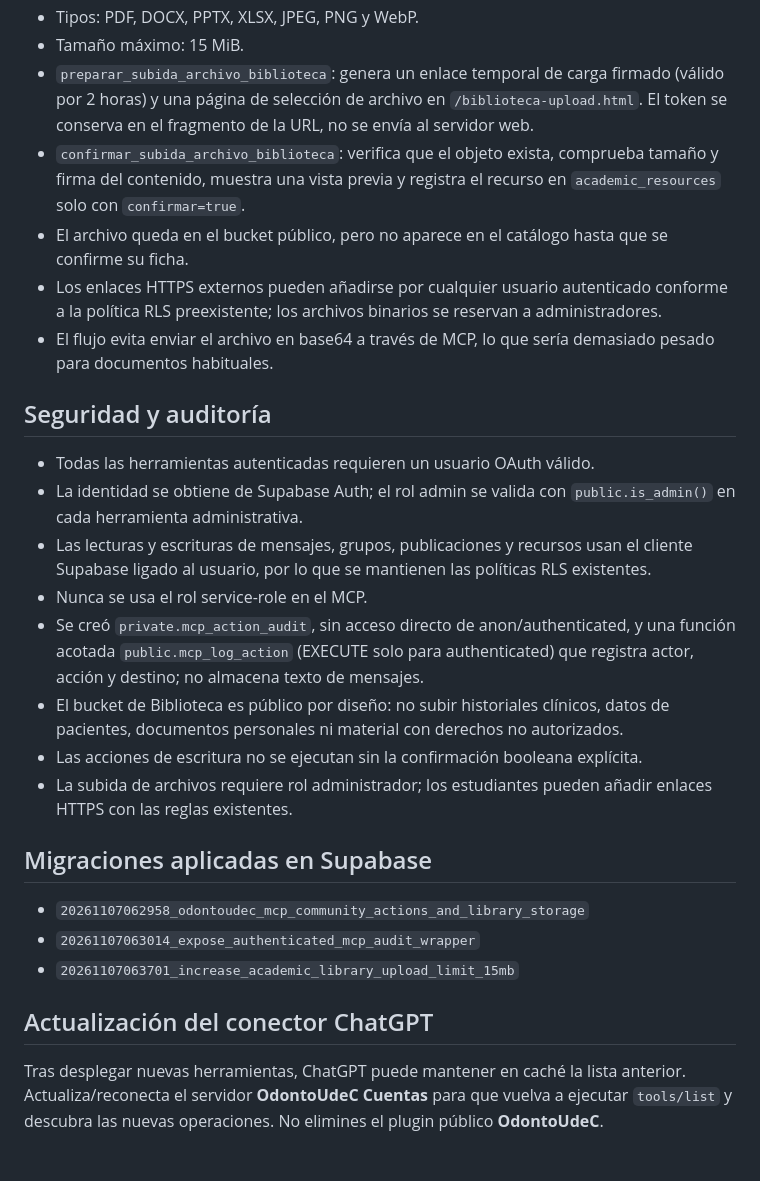
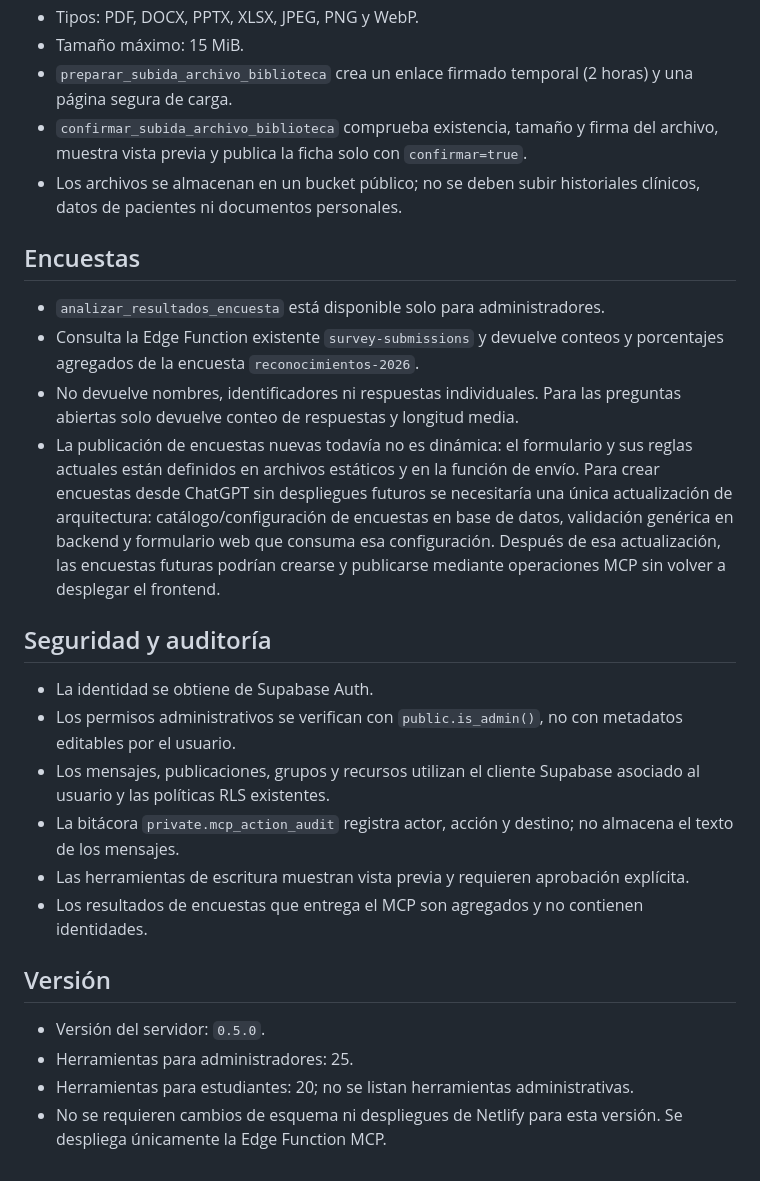
Before and after one commit to AndresYepez23/odontoudec, a Markdown page: docs/ODONTOUDEC_MCP_COMMUNITY_ACTIONS.md, the part around one of its changes. GitHub-like rendering.

```diff
--- a/docs/ODONTOUDEC_MCP_COMMUNITY_ACTIONS.md
+++ b/docs/ODONTOUDEC_MCP_COMMUNITY_ACTIONS.md
@@ -30,25 +42,28 @@ Se creó el bucket público `academic-library`.
 - Tipos: PDF, DOCX, PPTX, XLSX, JPEG, PNG y WebP.
 - Tamaño máximo: 15 MiB.
-- `preparar_subida_archivo_biblioteca`: genera un enlace temporal de carga firmado (válido por 2 horas) y una página de selección de archivo en `/biblioteca-upload.html`. El token se conserva en el fragmento de la URL, no se envía al servidor web.
-- `confirmar_subida_archivo_biblioteca`: verifica que el objeto exista, comprueba tamaño y firma del contenido, muestra una vista previa y registra el recurso en `academic_resources` solo con `confirmar=true`.
-- El archivo queda en el bucket público, pero no aparece en el catálogo hasta que se confirme su ficha.
-- Los enlaces HTTPS externos pueden añadirse por cualquier usuario autenticado conforme a la política RLS preexistente; los archivos binarios se reservan a administradores.
-- El flujo evita enviar el archivo en base64 a través de MCP, lo que sería demasiado pesado para documentos habituales.
+- `preparar_subida_archivo_biblioteca` crea un enlace firmado temporal (2 horas) y una página segura de carga.
+- `confirmar_subida_archivo_biblioteca` comprueba existencia, tamaño y firma del archivo, muestra vista previa y publica la ficha solo con `confirmar=true`.
+- Los archivos se almacenan en un bucket público; no se deben subir historiales clínicos, datos de pacientes ni documentos personales.
+
+## Encuestas
+
+- `analizar_resultados_encuesta` está disponible solo para administradores.
+- Consulta la Edge Function existente `survey-submissions` y devuelve conteos y porcentajes agregados de la encuesta `reconocimientos-2026`.
+- No devuelve nombres, identificadores ni respuestas individuales. Para las preguntas abiertas solo devuelve conteo de respuestas y longitud media.
+- La publicación de encuestas nuevas todavía no es dinámica: el formulario y sus reglas actuales están definidos en archivos estáticos y en la función de envío. Para crear encuestas desde ChatGPT sin despliegues futuros se necesitaría una única actualización de arquitectura: catálogo/configuración de encuestas en base de datos, validación genérica en backend y formulario web que consuma esa configuración. Después de esa actualización, las encuestas futuras podrían crearse y publicarse mediante operaciones MCP sin volver a desplegar el frontend.
 
 ## Seguridad y auditoría
-- Todas las herramientas autenticadas requieren un usuario OAuth válido.
-- La identidad se obtiene de Supabase Auth; el rol admin se valida con `public.is_admin()` en cada herramienta administrativa.
-- Las lecturas y escrituras de mensajes, grupos, publicaciones y recursos usan el cliente Supabase ligado al usuario, por lo que se mantienen las políticas RLS existentes.
-- Nunca se usa el rol service-role en el MCP.
-- Se creó `private.mcp_action_audit`, sin acceso directo de anon/authenticated, y una función acotada `public.mcp_log_action` (EXECUTE solo para authenticated) que registra actor, acción y destino; no almacena texto de mensajes.
-- El bucket de Biblioteca es público por diseño: no subir historiales clínicos, datos de pacientes, documentos personales ni material con derechos no autorizados.
-- Las acciones de escritura no se ejecutan sin la confirmación booleana explícita.
-- La subida de archivos requiere rol administrador; los estudiantes pueden añadir enlaces HTTPS con las reglas existentes.
 
-## Migraciones aplicadas en Supabase
-- `20261107062958_odontoudec_mcp_community_actions_and_library_storage`
-- `20261107063014_expose_authenticated_mcp_audit_wrapper`
-- `20261107063701_increase_academic_library_upload_limit_15mb`
+- La identidad se obtiene de Supabase Auth.
+- Los permisos administrativos se verifican con `public.is_admin()`, no con metadatos editables por el usuario.
+- Los mensajes, publicaciones, grupos y recursos utilizan el cliente Supabase asociado al usuario y las políticas RLS existentes.
+- La bitácora `private.mcp_action_audit` registra actor, acción y destino; no almacena el texto de los mensajes.
+- Las herramientas de escritura muestran vista previa y requieren aprobación explícita.
+- Los resultados de encuestas que entrega el MCP son agregados y no contienen identidades.
 
-## Actualización del conector ChatGPT
-Tras desplegar nuevas herramientas, ChatGPT puede mantener en caché la lista anterior. Actualiza/reconecta el servidor **OdontoUdeC Cuentas** para que vuelva a ejecutar `tools/list` y descubra las nuevas operaciones. No elimines el plugin público **OdontoUdeC**.
+## Versión
+
+- Versión del servidor: `0.5.0`.
+- Herramientas para administradores: 25.
+- Herramientas para estudiantes: 20; no se listan herramientas administrativas.
+- No se requieren cambios de esquema ni despliegues de Netlify para esta versión. Se despliega únicamente la Edge Function MCP.
```
Also changed, not shown: other parts of docs/ODONTOUDEC_MCP_COMMUNITY_ACTIONS.md (+35 -23 lines).
